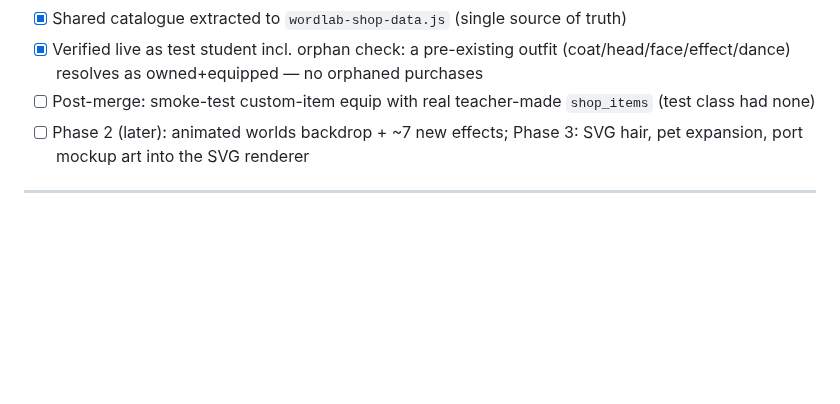
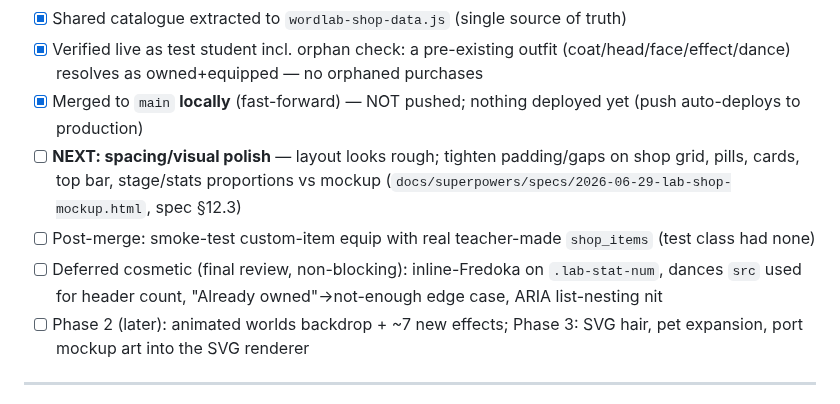
Before and after one commit to NickD135/morphology-builder, a Markdown page: CLAUDE.md, the part around the change. GitHub-like rendering; blank space fills up the shorter version.

Commit message:
docs: note Lab Shop merged locally + next-up spacing polish (Phase 7.26)
Co-Authored-By: Claude Opus 4.8 <noreply@anthropic.com>
Claude-Session: https://claude.ai/code/session_01DiNDiNSPmCQZ4FNnq5nHD2

```diff
--- a/CLAUDE.md
+++ b/CLAUDE.md
@@ -1592,7 +1592,10 @@ dressing-room + shop — built subagent-driven from a spec + plan (`docs/superpo
 - [x] Built in parallel `scientist-new.html`, swapped in at the end; exact mockup values pinned in spec §12 + verbatim mockup file
 - [x] Shared catalogue extracted to `wordlab-shop-data.js` (single source of truth)
 - [x] Verified live as test student incl. orphan check: a pre-existing outfit (coat/head/face/effect/dance) resolves as owned+equipped — no orphaned purchases
+- [x] Merged to `main` **locally** (fast-forward) — NOT pushed; nothing deployed yet (push auto-deploys to production)
+- [ ] **NEXT: spacing/visual polish** — layout looks rough; tighten padding/gaps on shop grid, pills, cards, top bar, stage/stats proportions vs mockup (`docs/superpowers/specs/2026-06-29-lab-shop-mockup.html`, spec §12.3)
 - [ ] Post-merge: smoke-test custom-item equip with real teacher-made `shop_items` (test class had none)
+- [ ] Deferred cosmetic (final review, non-blocking): inline-Fredoka on `.lab-stat-num`, dances `src` used for header count, "Already owned"→not-enough edge case, ARIA list-nesting nit
 - [ ] Phase 2 (later): animated worlds backdrop + ~7 new effects; Phase 3: SVG hair, pet expansion, port mockup art into the SVG renderer
 
 ---
```
